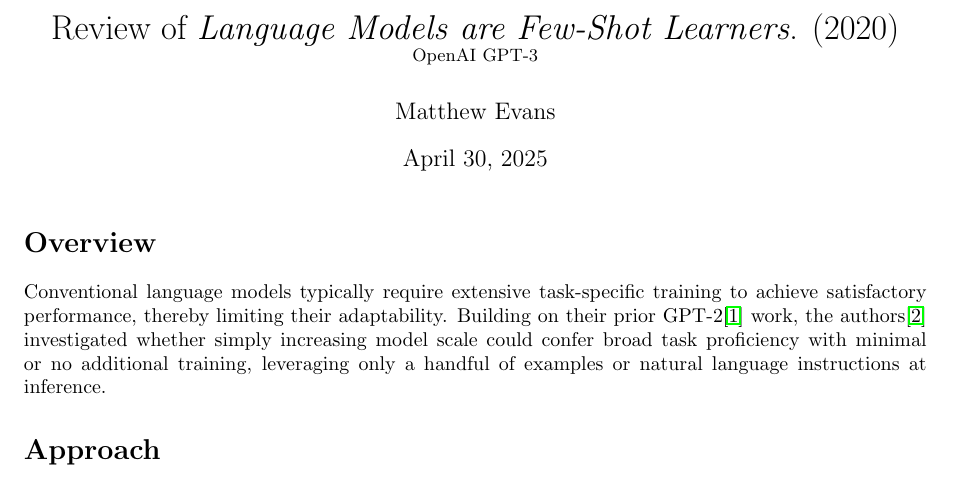
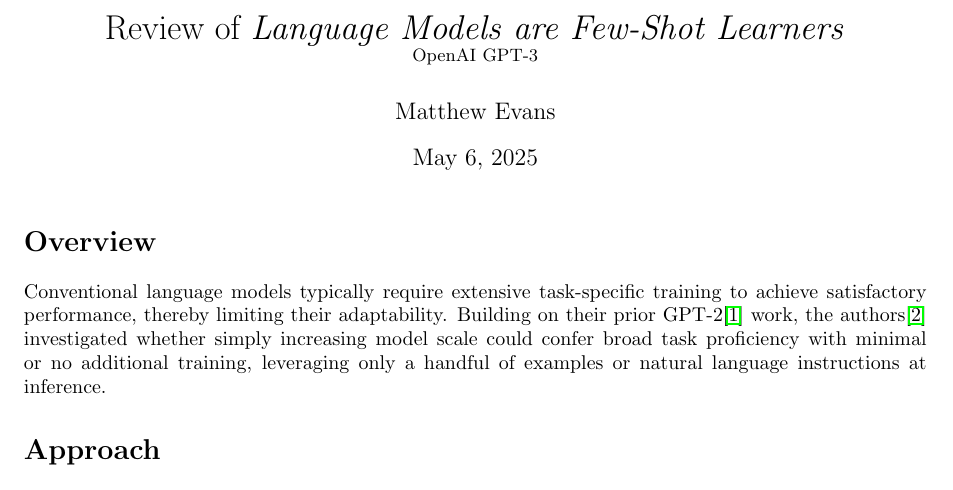
Before and after one commit to matthewevans87/neural-networks-independent-study, a LaTeX document (reviews/gpt3/gpt3.tex): part of page 1 of 5, cut so that both start at the same text. Compiled offline with pdfLaTeX.

Commit message:
fix title and date on gpt3 review

```diff
--- a/reviews/gpt3/gpt3.tex
+++ b/reviews/gpt3/gpt3.tex
@@ -10,11 +10,11 @@
 \geometry{a4paper, margin=1in}
 
 \title{
-    Review of \textit{Language Models are Few-Shot Learners}. (2020) \\
+    Review of \textit{Language Models are Few-Shot Learners}\\
     \small{OpenAI GPT-3}
 }
 \author{Matthew Evans}
-\date{April 30, 2025}
+\date{May 6, 2025}
 
 \begin{document}
 
```
Also changed, not shown: reviews/gpt3/gpt3.pdf.
